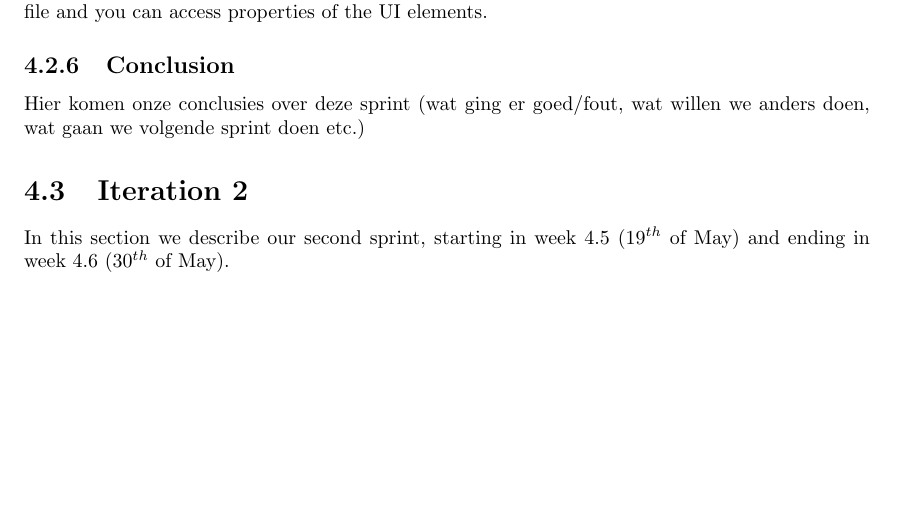
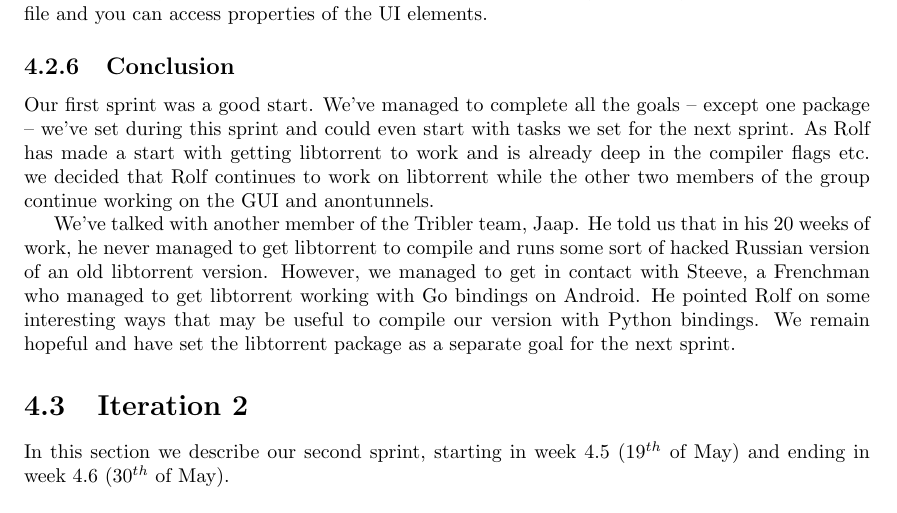
Before and after one commit to rjagerman/AT3, a LaTeX thesis (Reports/report.tex, which reads Reports/scrum/iteration-1/iteration-1.tex): part of page 18 of 26, cut so that both start at the same text, the shorter picture padded with empty space. Compiled offline with pdfLaTeX.

Commit message:
Added conclusion of sprint 1

```diff
--- a/Reports/scrum/iteration-1/iteration-1.tex
+++ b/Reports/scrum/iteration-1/iteration-1.tex
@@ -133,4 +133,6 @@ export CROSSHOME=/usr/local/gcc-4.8.0-arm-linux-androideabi
 		Creating a GUI was a small stap for us: we already included the Kivy package in our Python for Android distribution. Since Kivy is a GUI framework for desktop (but has been ported to Python for Android), we first tried to create a desktop interface. Creating interfaces in Kivy is quite straightforward and is related to creating user interfaces in Android: you specify your layout elements in Kivy files which have the kv extension. In the main Python file, you load this interface file and you can access properties of the UI elements.
 
 	\subsection{Conclusion}
-		Hier komen onze conclusies over deze sprint (wat ging er goed/fout, wat willen we anders doen, wat gaan we volgende sprint doen etc.)
+		Our first sprint was a good start. We've managed to complete all the goals -- except one package -- we've set during this sprint and could even start with tasks we set for the next sprint. As Rolf has made a start with getting libtorrent to work and is already deep in the compiler flags etc. we decided that Rolf continues to work on libtorrent while the other two members of the group continue working on the GUI and anontunnels.
+
+		We've talked with another member of the Tribler team, Jaap. He told us that in his 20 weeks of work, he never managed to get libtorrent to compile and runs some sort of hacked Russian version of an old libtorrent version. However, we managed to get in contact with Steeve, a Frenchman who managed to get libtorrent working with Go bindings on Android. He pointed Rolf on some interesting ways that may be useful to compile our version with Python bindings. We remain hopeful and have set the libtorrent package as a separate goal for the next sprint.
```
